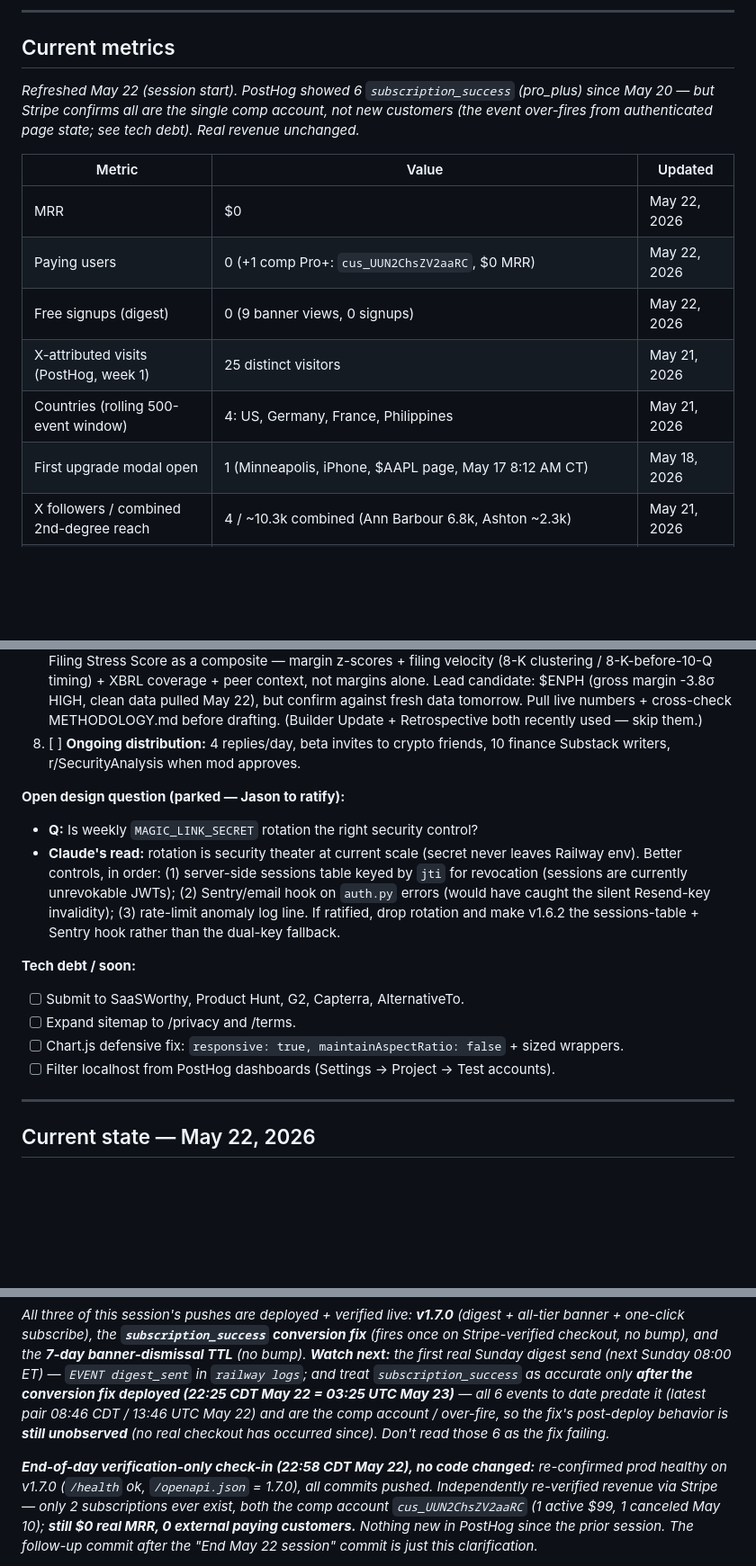
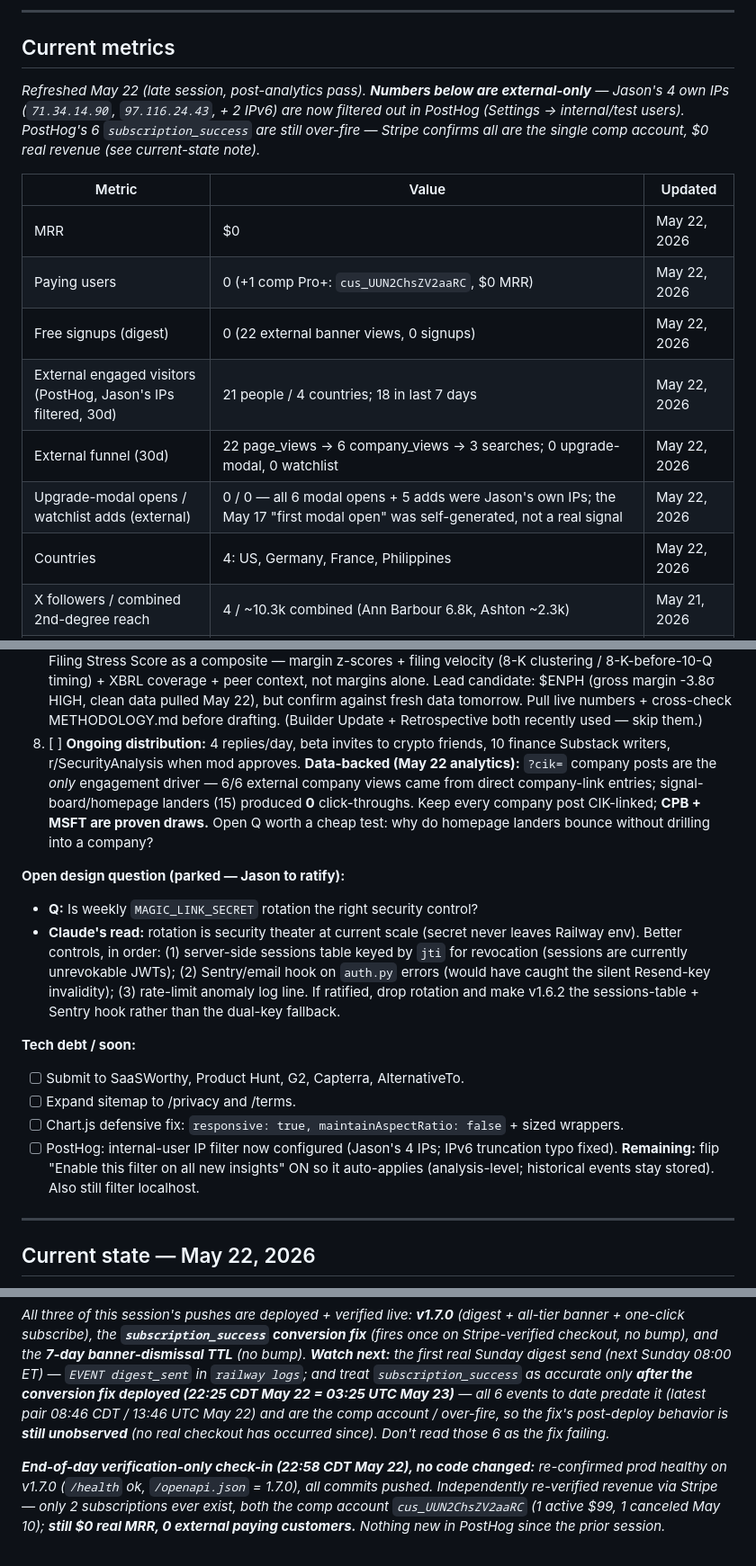
Before and after one commit to jostergren79/Projects, a Markdown page: STATE.md, 3 parts joined by grey strips. Shown at 90% size. Rendered like a GitHub page; blank space fills up the shorter version.

Commit message:
Record May 22 analytics pass — external-only traffic read + engagement-source finding
PostHog now filtered to Jason's 4 IPs (IPv6 typo fixed). External reality
(30d, IPs excluded): 21 engaged people / 4 countries, 18 in last 7 days,
$0 real revenue (Stripe-verified). Key finding: ?cik= company posts are the
sole engagement driver (6/6 company views from direct company links; signal
board 0 click-throughs). Corrected the "first upgrade modal open" metric —
it was Jason's own traffic, not an external signal.

Co-Authored-By: Claude Opus 4.7 <noreply@anthropic.com>

```diff
--- a/STATE.md
+++ b/STATE.md
@@ -8,16 +8,17 @@ Current version: **v1.7.0** (2026-05-22). Release history in `CHANGELOG.md`.
 
 ## Current metrics
 
-_Refreshed May 22 (session start). PostHog showed 6 `subscription_success` (pro_plus) since May 20 — but Stripe confirms all are the single comp account, not new customers (the event over-fires from authenticated page state; see tech debt). Real revenue unchanged._
+_Refreshed May 22 (late session, post-analytics pass). **Numbers below are external-only** — Jason's 4 own IPs (`71.34.14.90`, `97.116.24.43`, + 2 IPv6) are now filtered out in PostHog (Settings → internal/test users). PostHog's 6 `subscription_success` are still over-fire — Stripe confirms all are the single comp account, $0 real revenue (see current-state note)._
 
 | Metric | Value | Updated |
 |--------|-------|---------|
 | MRR | $0 | May 22, 2026 |
 | Paying users | 0 (+1 comp Pro+: `cus_UUN2ChsZV2aaRC`, $0 MRR) | May 22, 2026 |
-| Free signups (digest) | 0 (9 banner views, 0 signups) | May 22, 2026 |
-| X-attributed visits (PostHog, week 1) | 25 distinct visitors | May 21, 2026 |
-| Countries (rolling 500-event window) | 4: US, Germany, France, Philippines | May 21, 2026 |
-| First upgrade modal open | 1 (Minneapolis, iPhone, $AAPL page, May 17 8:12 AM CT) | May 18, 2026 |
+| Free signups (digest) | 0 (22 external banner views, 0 signups) | May 22, 2026 |
+| External engaged visitors (PostHog, Jason's IPs filtered, 30d) | 21 people / 4 countries; 18 in last 7 days | May 22, 2026 |
+| External funnel (30d) | 22 page_views → 6 company_views → 3 searches; 0 upgrade-modal, 0 watchlist | May 22, 2026 |
+| Upgrade-modal opens / watchlist adds (external) | 0 / 0 — all 6 modal opens + 5 adds were Jason's own IPs; the May 17 "first modal open" was self-generated, not a real signal | May 22, 2026 |
+| Countries | 4: US, Germany, France, Philippines | May 22, 2026 |
 | X followers / combined 2nd-degree reach | 4 / ~10.3k combined (Ann Barbour 6.8k, Ashton ~2.3k) | May 21, 2026 |
 | Last X post | Day 10 Sector Sweep — RF/analog semis ($SWKS/$QRVO/$ADI/$ON/$MCHP), 7 tweets | May 22, 2026 |
 
@@ -42,7 +43,7 @@ _Replace completed items each session. Keep this list short._
 5. [ ] Short-TTL (60s) cache for the per-page Stripe re-verify in `/auth/whoami` + `/watchlist` (2 Stripe calls/page; fine at 0 users, v1.7.x ticket).
 6. [ ] Postman collection regen (still references removed `/subscription/*` + `X-Customer-Id`).
 7. [ ] **Day 11 X post — Company Spotlight, methodology-forward (QUEUED for tomorrow; don't draft until then).** Use ONE company as the vehicle to explain *how* EdgarWolf reads a filing: z-scores vs the company's OWN trailing 8-quarter history (MEDIUM ≥2σ, HIGH ≥3σ, fires in BOTH directions), and the Filing Stress Score as a composite — margin z-scores + filing velocity (8-K clustering / 8-K-before-10-Q timing) + XBRL coverage + peer context, not margins alone. Lead candidate: $ENPH (gross margin -3.8σ HIGH, clean data pulled May 22), but confirm against fresh data tomorrow. Pull live numbers + cross-check METHODOLOGY.md before drafting. (Builder Update + Retrospective both recently used — skip them.)
-8. [ ] **Ongoing distribution:** 4 replies/day, beta invites to crypto friends, 10 finance Substack writers, r/SecurityAnalysis when mod approves.
+8. [ ] **Ongoing distribution:** 4 replies/day, beta invites to crypto friends, 10 finance Substack writers, r/SecurityAnalysis when mod approves. **Data-backed (May 22 analytics):** `?cik=` company posts are the *only* engagement driver — 6/6 external company views came from direct company-link entries; signal-board/homepage landers (15) produced **0** click-throughs. Keep every company post CIK-linked; **CPB + MSFT are proven draws.** Open Q worth a cheap test: why do homepage landers bounce without drilling into a company?
 
 **Open design question (parked — Jason to ratify):**
 - **Q:** Is weekly `MAGIC_LINK_SECRET` rotation the right security control?
@@ -52,7 +53,7 @@ _Replace completed items each session. Keep this list short._
 - [ ] Submit to SaaSWorthy, Product Hunt, G2, Capterra, AlternativeTo.
 - [ ] Expand sitemap to /privacy and /terms.
 - [ ] Chart.js defensive fix: `responsive: true, maintainAspectRatio: false` + sized wrappers.
-- [ ] Filter localhost from PostHog dashboards (Settings → Project → Test accounts).
+- [ ] PostHog: internal-user IP filter now configured (Jason's 4 IPs; IPv6 truncation typo fixed). **Remaining:** flip "Enable this filter on all new insights" ON so it auto-applies (analysis-level; historical events stay stored). Also still filter localhost.
 
 ---
 
@@ -66,5 +67,5 @@ _**Session-start verification.** Prod was healthy on v1.6.1. PostHog showed 6 `s
 
 _All three of this session's pushes are deployed + verified live: **v1.7.0** (digest + all-tier banner + one-click subscribe), the **`subscription_success` conversion fix** (fires once on Stripe-verified checkout, no bump), and the **7-day banner-dismissal TTL** (no bump). **Watch next:** the first real Sunday digest send (next Sunday 08:00 ET) — `EVENT digest_sent` in `railway logs`; and treat `subscription_success` as accurate only **after the conversion fix deployed (22:25 CDT May 22 = 03:25 UTC May 23)** — all 6 events to date predate it (latest pair 08:46 CDT / 13:46 UTC May 22) and are the comp account / over-fire, so the fix's post-deploy behavior is **still unobserved** (no real checkout has occurred since). Don't read those 6 as the fix failing._
 
-_**End-of-day verification-only check-in (22:58 CDT May 22), no code changed:** re-confirmed prod healthy on v1.7.0 (`/health` ok, `/openapi.json` = 1.7.0), all commits pushed. Independently re-verified revenue via Stripe — only 2 subscriptions ever exist, both the comp account `cus_UUN2ChsZV2aaRC` (1 active $99, 1 canceled May 10); **still $0 real MRR, 0 external paying customers.** Nothing new in PostHog since the prior session. The follow-up commit after the "End May 22 session" commit is just this clarification._
+_**End-of-day verification-only check-in (22:58 CDT May 22), no code changed:** re-confirmed prod healthy on v1.7.0 (`/health` ok, `/openapi.json` = 1.7.0), all commits pushed. Independently re-verified revenue via Stripe — only 2 subscriptions ever exist, both the comp account `cus_UUN2ChsZV2aaRC` (1 active $99, 1 canceled May 10); **still $0 real MRR, 0 external paying customers.** Nothing new in PostHog since the prior session._
 
```
Also changed, not shown: other parts of STATE.md (+3 -1 lines).
